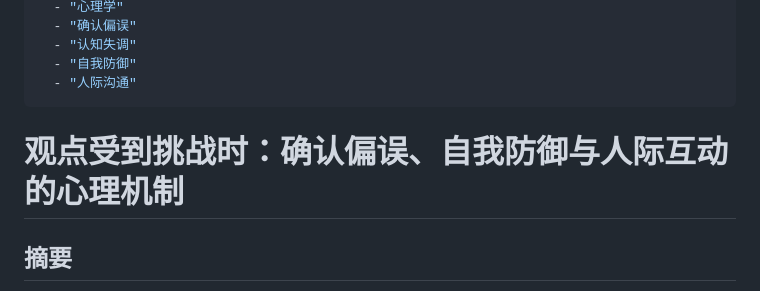
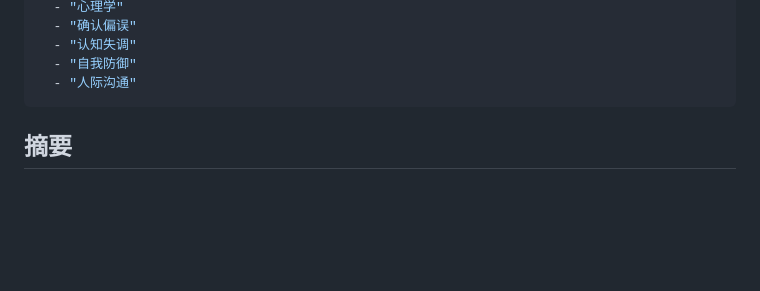
Before and after one commit to WoBok/WoboksVibeDaily, a Markdown page: notes/0x0 - Inbox/观点受到挑战时：确认偏误、自我防御与人际互动的心理机制.md, the part around the change. GitHub-like rendering; blank space fills up the shorter version.

Commit message:
删除多余标题

```diff
--- a/notes/0x0 - Inbox/观点受到挑战时：确认偏误、自我防御与人际互动的心理机制.md
+++ b/notes/0x0 - Inbox/观点受到挑战时：确认偏误、自我防御与人际互动的心理机制.md
@@ -10,8 +10,6 @@ tags:
   - "自我防御"
   - "人际沟通"
 ---
-
-# 观点受到挑战时：确认偏误、自我防御与人际互动的心理机制
 
 ## 摘要
 
```
